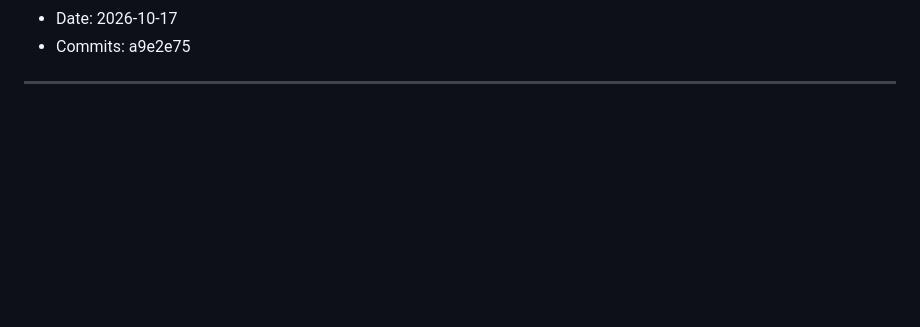
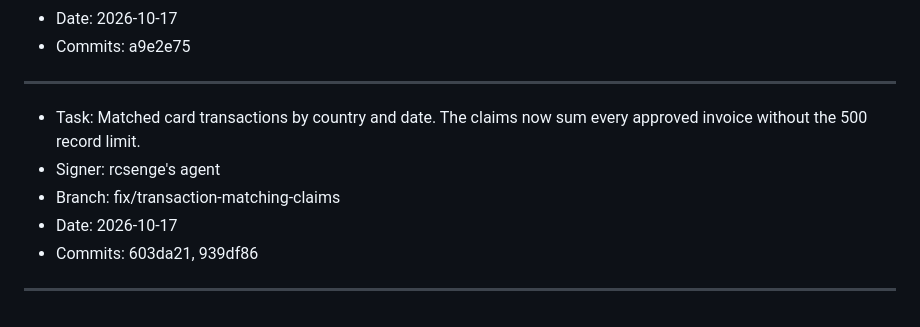
Before and after one commit to rcsenge/wise-vat-back, a Markdown page: DONE.md, the part around the change. GitHub-like rendering; blank space fills up the shorter version.

Commit message:
chore: record the transaction matching and claims fix
Co-Authored-By: Claude Opus 5.5 <noreply@anthropic.com>

```diff
--- a/DONE.md
+++ b/DONE.md
@@ -115,3 +115,11 @@ Sign every entry with the git user name. Add the suffix "'s agent" to the name.
 - Commits: a9e2e75
 
 ---
+
+- Task: Matched card transactions by country and date. The claims now sum every approved invoice without the 500 record limit.
+- Signer: rcsenge's agent
+- Branch: fix/transaction-matching-claims
+- Date: 2026-10-17
+- Commits: 603da21, 939df86
+
+---
```
